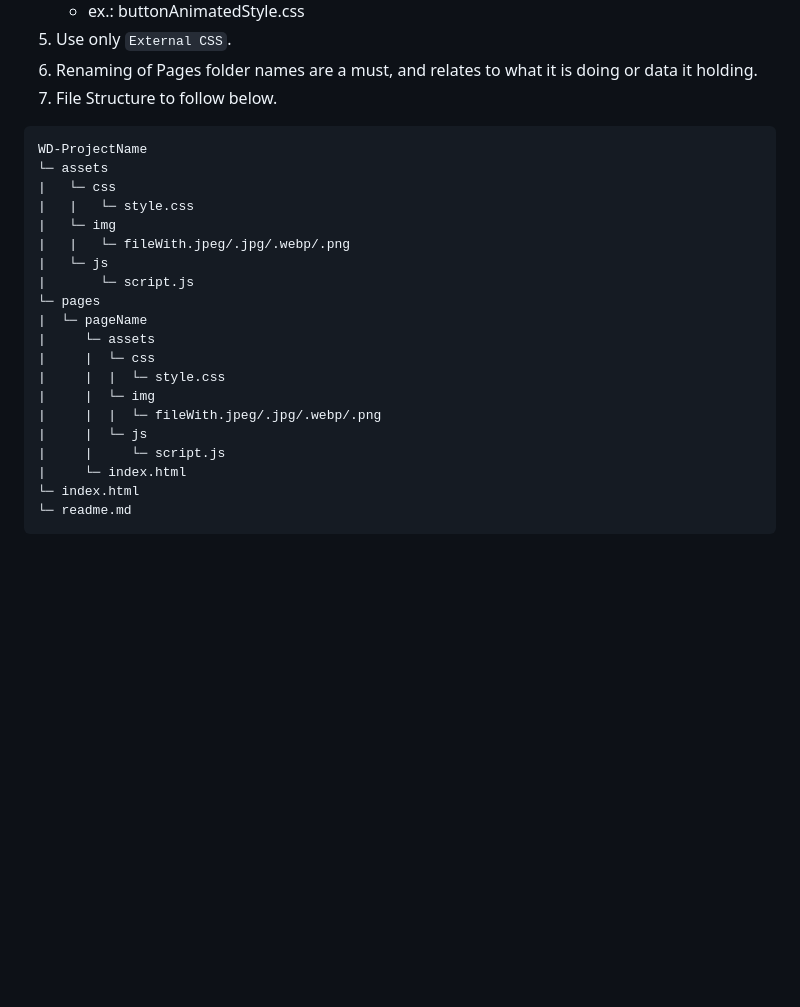
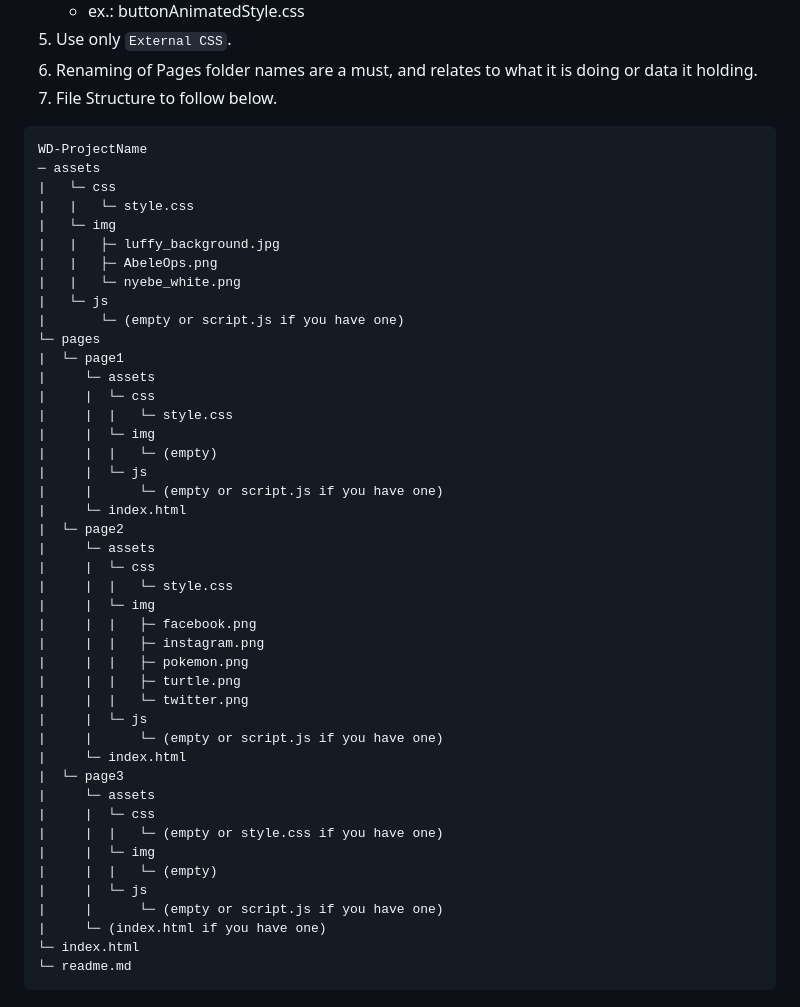
Before and after one commit to Abeleops/WD-Seatwork---1, a Markdown page: readme.md, the part around the change. Rendered like a GitHub page; blank space fills up the shorter version.

Commit message:
feat:fix my readme.md

````diff
--- a/readme.md
+++ b/readme.md
@@ -100,23 +100,47 @@ Guiding Question:
 
 ```
 WD-ProjectName
-└─ assets
+─ assets
 |   └─ css
 |   |   └─ style.css
 |   └─ img
-|   |   └─ fileWith.jpeg/.jpg/.webp/.png
+|   |   ├─ luffy_background.jpg
+|   |   ├─ AbeleOps.png
+|   |   └─ nyebe_white.png
 |   └─ js
-|       └─ script.js
+|       └─ (empty or script.js if you have one)
 └─ pages
-|  └─ pageName
+|  └─ page1
 |     └─ assets
 |     |  └─ css
-|     |  |  └─ style.css
+|     |  |   └─ style.css
 |     |  └─ img
-|     |  |  └─ fileWith.jpeg/.jpg/.webp/.png
+|     |  |   └─ (empty)
 |     |  └─ js
-|     |     └─ script.js
+|     |      └─ (empty or script.js if you have one)
 |     └─ index.html
+|  └─ page2
+|     └─ assets
+|     |  └─ css
+|     |  |   └─ style.css
+|     |  └─ img
+|     |  |   ├─ facebook.png
+|     |  |   ├─ instagram.png
+|     |  |   ├─ pokemon.png
+|     |  |   ├─ turtle.png
+|     |  |   └─ twitter.png
+|     |  └─ js
+|     |      └─ (empty or script.js if you have one)
+|     └─ index.html
+|  └─ page3
+|     └─ assets
+|     |  └─ css
+|     |  |   └─ (empty or style.css if you have one)
+|     |  └─ img
+|     |  |   └─ (empty)
+|     |  └─ js
+|     |      └─ (empty or script.js if you have one)
+|     └─ (index.html if you have one)
 └─ index.html
 └─ readme.md
 ```
````
